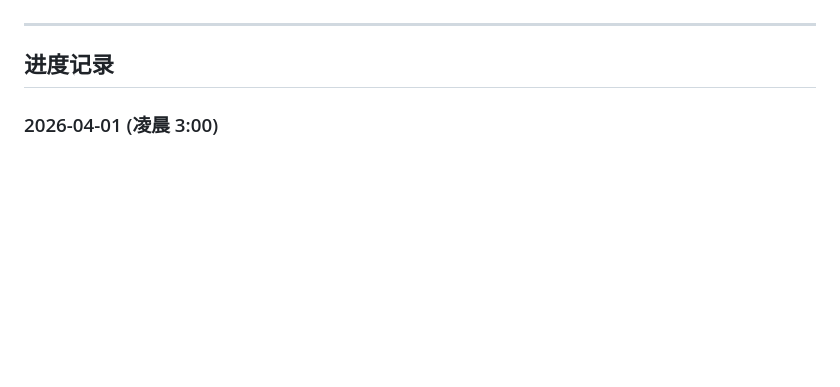
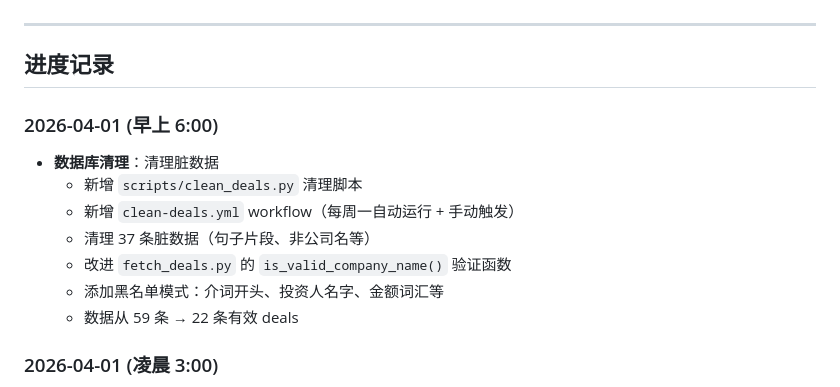
Before and after one commit to DD-1111/overpriseed, a Markdown page: BACKLOG.md, the part around the change. GitHub-like rendering; blank space fills up the shorter version.

Commit message:
docs: update progress - data cleanup completed

```diff
--- a/BACKLOG.md
+++ b/BACKLOG.md
@@ -103,6 +103,15 @@
 ---
 
 ## 进度记录
+
+### 2026-04-01 (早上 6:00)
+- **数据库清理**：清理脏数据
+  - 新增 `scripts/clean_deals.py` 清理脚本
+  - 新增 `clean-deals.yml` workflow（每周一自动运行 + 手动触发）
+  - 清理 37 条脏数据（句子片段、非公司名等）
+  - 改进 `fetch_deals.py` 的 `is_valid_company_name()` 验证函数
+  - 添加黑名单模式：介词开头、投资人名字、金额词汇等
+  - 数据从 59 条 → 22 条有效 deals
 
 ### 2026-04-01 (凌晨 3:00)
 - **自动行业分类**：完成遗留任务
```
